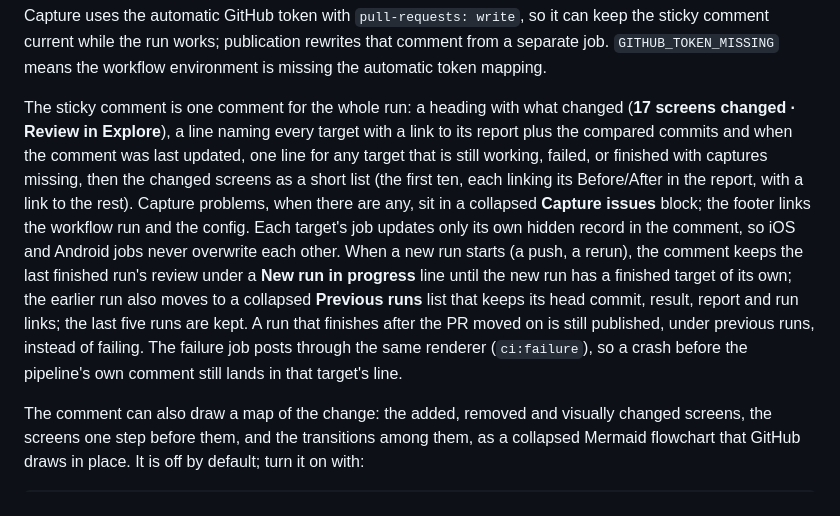
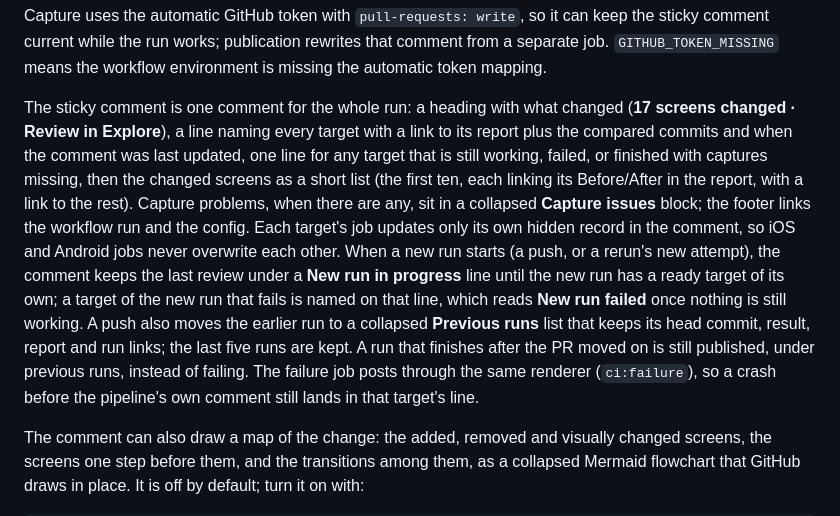
Before and after one commit to expo/explore, a Markdown page: docs/quickstart-ci.md, the part around the change. GitHub-like rendering.

Commit message:
CI quickstart: the kept review waits for a ready target, and a rerun keeps it without a new Previous runs entry

```diff
--- a/docs/quickstart-ci.md
+++ b/docs/quickstart-ci.md
@@ -360,7 +360,7 @@ Create an Expo access token for an account with access to the app's EAS project.
 
 Capture uses the automatic GitHub token with `pull-requests: write`, so it can keep the sticky comment current while the run works; publication rewrites that comment from a separate job. `GITHUB_TOKEN_MISSING` means the workflow environment is missing the automatic token mapping.
 
-The sticky comment is one comment for the whole run: a heading with what changed (**17 screens changed · Review in Explore**), a line naming every target with a link to its report plus the compared commits and when the comment was last updated, one line for any target that is still working, failed, or finished with captures missing, then the changed screens as a short list (the first ten, each linking its Before/After in the report, with a link to the rest). Capture problems, when there are any, sit in a collapsed **Capture issues** block; the footer links the workflow run and the config. Each target's job updates only its own hidden record in the comment, so iOS and Android jobs never overwrite each other. When a new run starts (a push, a rerun), the comment keeps the last finished run's review under a **New run in progress** line until the new run has a finished target of its own; the earlier run also moves to a collapsed **Previous runs** list that keeps its head commit, result, report and run links; the last five runs are kept. A run that finishes after the PR moved on is still published, under previous runs, instead of failing. The failure job posts through the same renderer (`ci:failure`), so a crash before the pipeline's own comment still lands in that target's line.
+The sticky comment is one comment for the whole run: a heading with what changed (**17 screens changed · Review in Explore**), a line naming every target with a link to its report plus the compared commits and when the comment was last updated, one line for any target that is still working, failed, or finished with captures missing, then the changed screens as a short list (the first ten, each linking its Before/After in the report, with a link to the rest). Capture problems, when there are any, sit in a collapsed **Capture issues** block; the footer links the workflow run and the config. Each target's job updates only its own hidden record in the comment, so iOS and Android jobs never overwrite each other. When a new run starts (a push, or a rerun's new attempt), the comment keeps the last review under a **New run in progress** line until the new run has a ready target of its own; a target of the new run that fails is named on that line, which reads **New run failed** once nothing is still working. A push also moves the earlier run to a collapsed **Previous runs** list that keeps its head commit, result, report and run links; the last five runs are kept. A run that finishes after the PR moved on is still published, under previous runs, instead of failing. The failure job posts through the same renderer (`ci:failure`), so a crash before the pipeline's own comment still lands in that target's line.
 
 The comment can also draw a map of the change: the added, removed and visually changed screens, the screens one step before them, and the transitions among them, as a collapsed Mermaid flowchart that GitHub draws in place. It is off by default; turn it on with:
 
```
